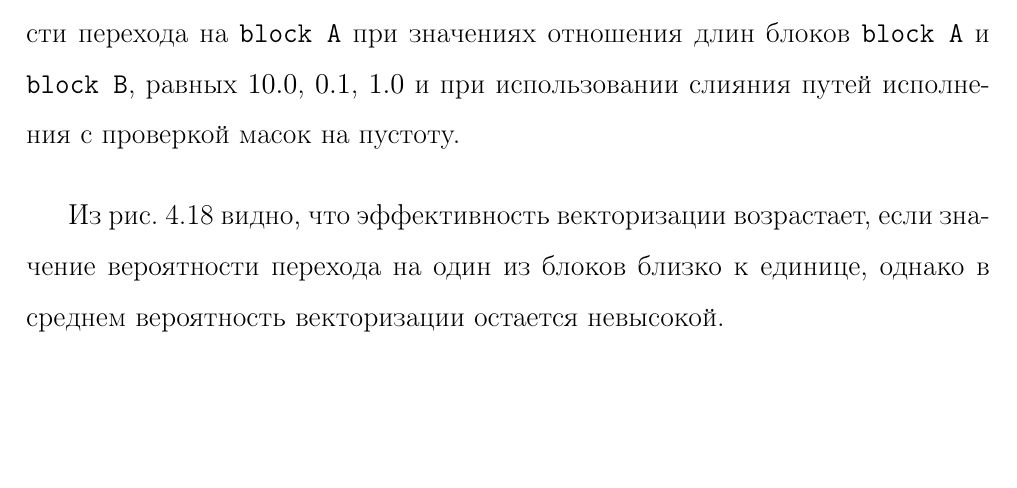
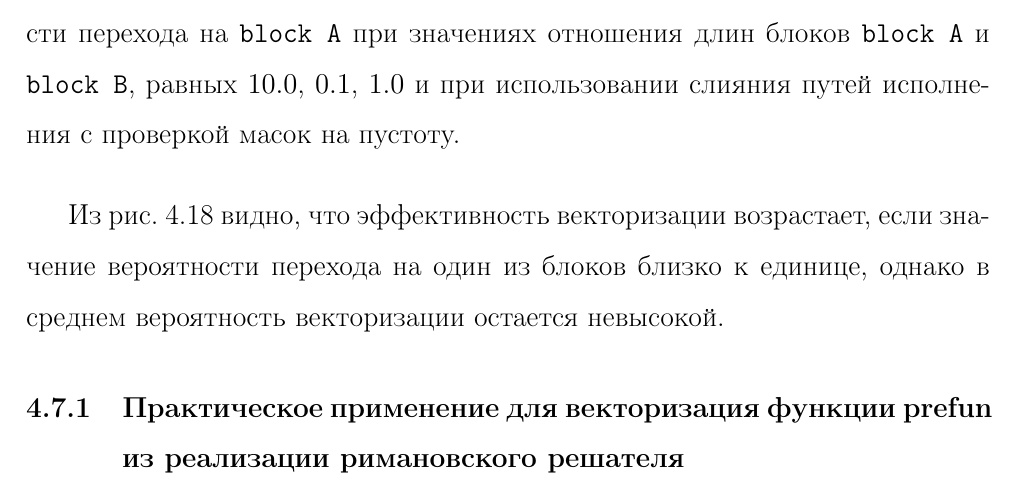
Before and after one commit to r-aax/phd, a LaTeX document (text/text_full.tex, which reads text/text_4_vec_check_mask.tex): part of page 74 of 81, cut so that both start at the same text. Compiled offline with pdfLaTeX.

Commit message:
fix 27.03.2025

```diff
--- a/text/text_4_vec_check_mask.tex
+++ b/text/text_4_vec_check_mask.tex
@@ -35,3 +35,5 @@
 \end{figure}
 
 Из рис.~\ref{fig:text_4_vec_check_mask_chart_e_merged} видно, что эффективность векторизации возрастает, если значение вероятности перехода на один из блоков близко к единице, однако в среднем вероятность векторизации остается невысокой.
+
+\subsubsection{Практическое применение для векторизация функции prefun из реализации римановского решателя}
```
Also changed, not shown: articles_my/1/Рыбаков-Метод-погруженной-границы-с-использованием-фиктивных-ячеек-в-трехмерной-постановке.pdf (renamed from articles_my/Рыбаков-Метод-погруженной-границы-с-использованием-фиктивных-ячеек-в-трехмерной-постановке.pdf), 8 other files.
